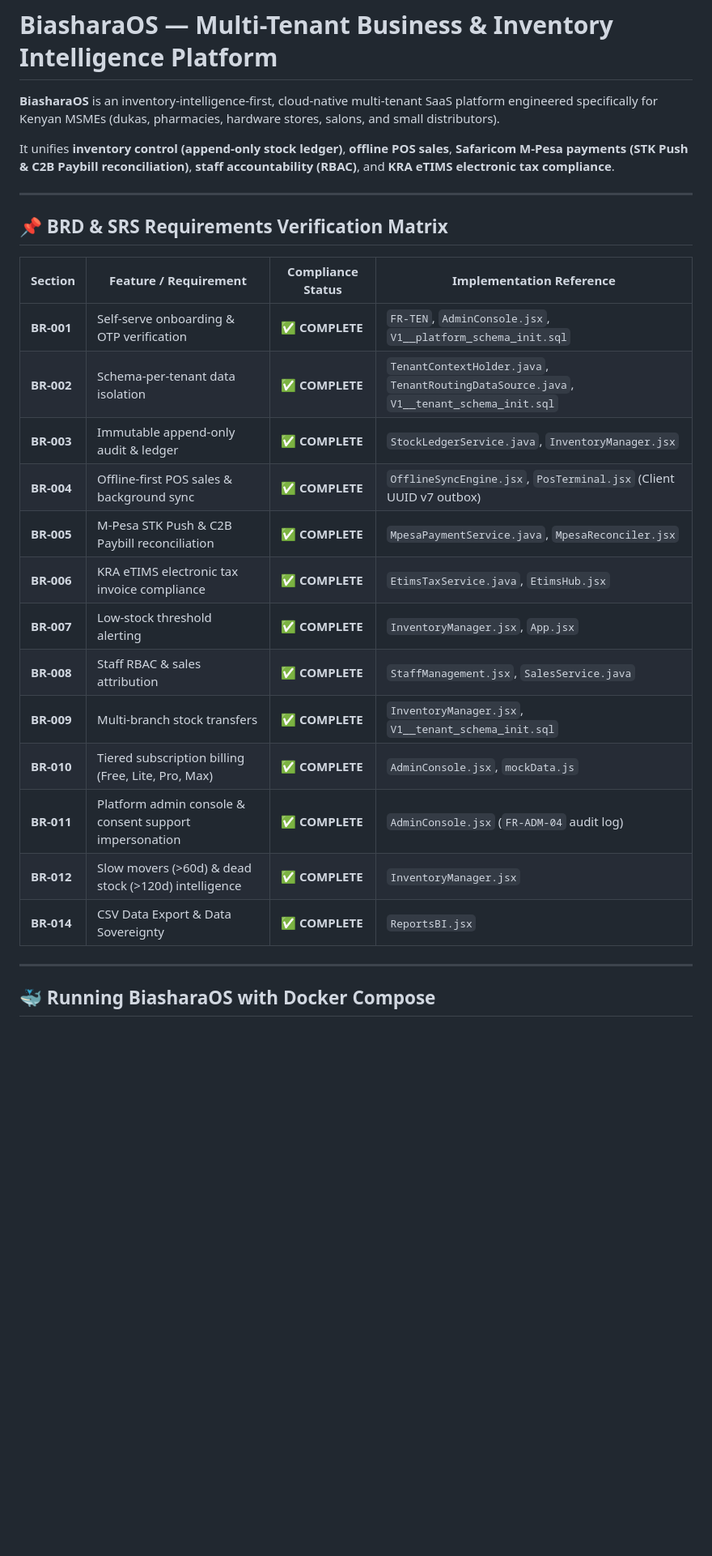
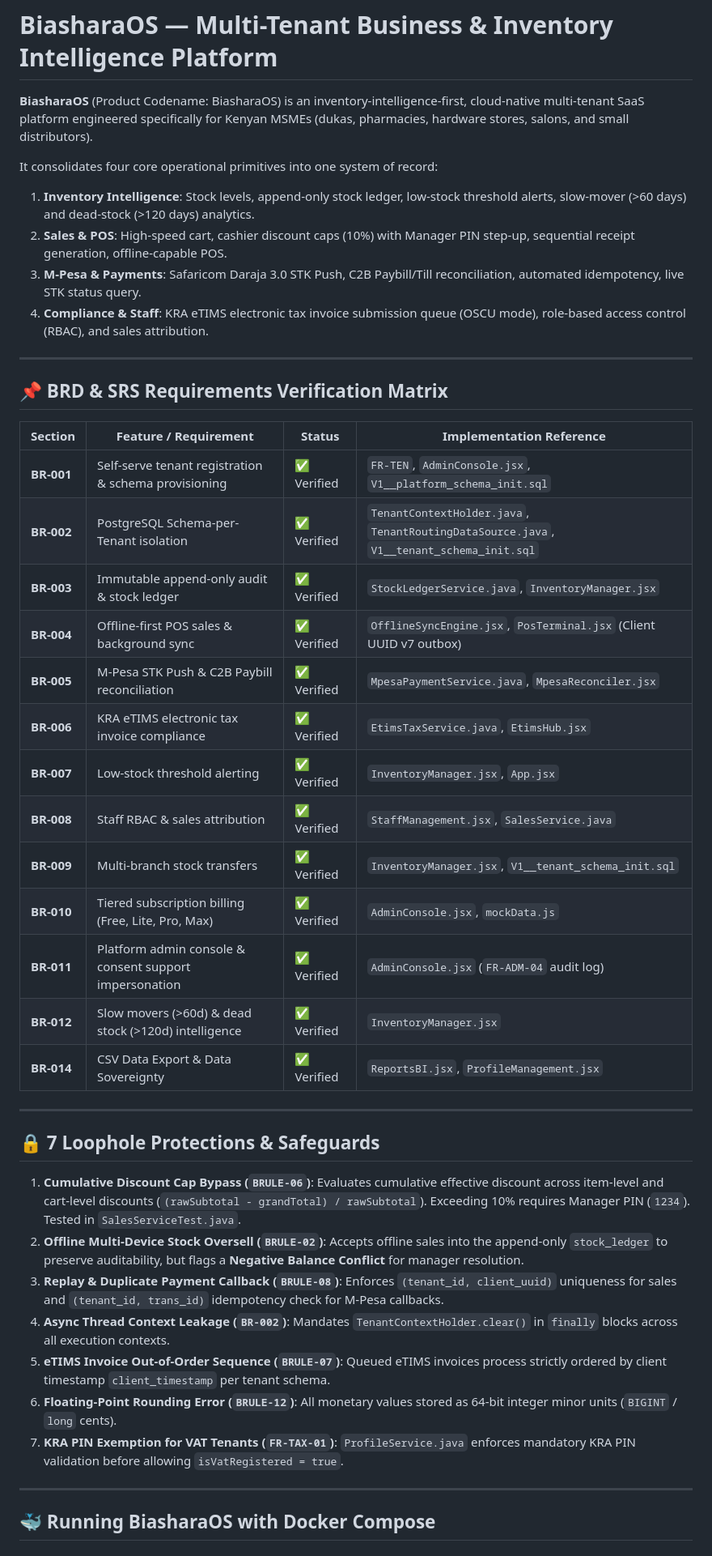
Before and after one commit to TristanBrian/smartos, a Markdown page: README.md, the part around one of its changes. Shown at 81% size. Drawn GitHub-style; blank space fills up the shorter version.

```diff
--- a/README.md
+++ b/README.md
@@ -1,28 +1,44 @@
 # BiasharaOS — Multi-Tenant Business & Inventory Intelligence Platform
 
-**BiasharaOS** is an inventory-intelligence-first, cloud-native multi-tenant SaaS platform engineered specifically for Kenyan MSMEs (dukas, pharmacies, hardware stores, salons, and small distributors).
+**BiasharaOS** (Product Codename: BiasharaOS) is an inventory-intelligence-first, cloud-native multi-tenant SaaS platform engineered specifically for Kenyan MSMEs (dukas, pharmacies, hardware stores, salons, and small distributors).
 
-It unifies **inventory control (append-only stock ledger)**, **offline POS sales**, **Safaricom M-Pesa payments (STK Push & C2B Paybill reconciliation)**, **staff accountability (RBAC)**, and **KRA eTIMS electronic tax compliance**.
+It consolidates four core operational primitives into one system of record:
+1. **Inventory Intelligence**: Stock levels, append-only stock ledger, low-stock threshold alerts, slow-mover (>60 days) and dead-stock (>120 days) analytics.
+2. **Sales & POS**: High-speed cart, cashier discount caps (10%) with Manager PIN step-up, sequential receipt generation, offline-capable POS.
+3. **M-Pesa & Payments**: Safaricom Daraja 3.0 STK Push, C2B Paybill/Till reconciliation, automated idempotency, live STK status query.
+4. **Compliance & Staff**: KRA eTIMS electronic tax invoice submission queue (OSCU mode), role-based access control (RBAC), and sales attribution.
 
 ---
 
 ## 📌 BRD & SRS Requirements Verification Matrix
 
-| Section | Feature / Requirement | Compliance Status | Implementation Reference |
+| Section | Feature / Requirement | Status | Implementation Reference |
 |---|---|---|---|
-| **BR-001** | Self-serve onboarding & OTP verification | ✅ **COMPLETE** | `FR-TEN`, `AdminConsole.jsx`, `V1__platform_schema_init.sql` |
-| **BR-002** | Schema-per-tenant data isolation | ✅ **COMPLETE** | `TenantContextHolder.java`, `TenantRoutingDataSource.java`, `V1__tenant_schema_init.sql` |
-| **BR-003** | Immutable append-only audit & ledger | ✅ **COMPLETE** | `StockLedgerService.java`, `InventoryManager.jsx` |
-| **BR-004** | Offline-first POS sales & background sync | ✅ **COMPLETE** | `OfflineSyncEngine.jsx`, `PosTerminal.jsx` (Client UUID v7 outbox) |
-| **BR-005** | M-Pesa STK Push & C2B Paybill reconciliation | ✅ **COMPLETE** | `MpesaPaymentService.java`, `MpesaReconciler.jsx` |
-| **BR-006** | KRA eTIMS electronic tax invoice compliance | ✅ **COMPLETE** | `EtimsTaxService.java`, `EtimsHub.jsx` |
-| **BR-007** | Low-stock threshold alerting | ✅ **COMPLETE** | `InventoryManager.jsx`, `App.jsx` |
-| **BR-008** | Staff RBAC & sales attribution | ✅ **COMPLETE** | `StaffManagement.jsx`, `SalesService.java` |
-| **BR-009** | Multi-branch stock transfers | ✅ **COMPLETE** | `InventoryManager.jsx`, `V1__tenant_schema_init.sql` |
-| **BR-010** | Tiered subscription billing (Free, Lite, Pro, Max) | ✅ **COMPLETE** | `AdminConsole.jsx`, `mockData.js` |
-| **BR-011** | Platform admin console & consent support impersonation | ✅ **COMPLETE** | `AdminConsole.jsx` (`FR-ADM-04` audit log) |
-| **BR-012** | Slow movers (>60d) & dead stock (>120d) intelligence | ✅ **COMPLETE** | `InventoryManager.jsx` |
-| **BR-014** | CSV Data Export & Data Sovereignty | ✅ **COMPLETE** | `ReportsBI.jsx` |
+| **BR-001** | Self-serve tenant registration & schema provisioning | ✅ Verified | `FR-TEN`, `AdminConsole.jsx`, `V1__platform_schema_init.sql` |
+| **BR-002** | PostgreSQL Schema-per-Tenant isolation | ✅ Verified | `TenantContextHolder.java`, `TenantRoutingDataSource.java`, `V1__tenant_schema_init.sql` |
+| **BR-003** | Immutable append-only audit & stock ledger | ✅ Verified | `StockLedgerService.java`, `InventoryManager.jsx` |
+| **BR-004** | Offline-first POS sales & background sync | ✅ Verified | `OfflineSyncEngine.jsx`, `PosTerminal.jsx` (Client UUID v7 outbox) |
+| **BR-005** | M-Pesa STK Push & C2B Paybill reconciliation | ✅ Verified | `MpesaPaymentService.java`, `MpesaReconciler.jsx` |
+| **BR-006** | KRA eTIMS electronic tax invoice compliance | ✅ Verified | `EtimsTaxService.java`, `EtimsHub.jsx` |
+| **BR-007** | Low-stock threshold alerting | ✅ Verified | `InventoryManager.jsx`, `App.jsx` |
+| **BR-008** | Staff RBAC & sales attribution | ✅ Verified | `StaffManagement.jsx`, `SalesService.java` |
+| **BR-009** | Multi-branch stock transfers | ✅ Verified | `InventoryManager.jsx`, `V1__tenant_schema_init.sql` |
+| **BR-010** | Tiered subscription billing (Free, Lite, Pro, Max) | ✅ Verified | `AdminConsole.jsx`, `mockData.js` |
+| **BR-011** | Platform admin console & consent support impersonation | ✅ Verified | `AdminConsole.jsx` (`FR-ADM-04` audit log) |
+| **BR-012** | Slow movers (>60d) & dead stock (>120d) intelligence | ✅ Verified | `InventoryManager.jsx` |
+| **BR-014** | CSV Data Export & Data Sovereignty | ✅ Verified | `ReportsBI.jsx`, `ProfileManagement.jsx` |
+
+---
+
+## 🔒 7 Loophole Protections & Safeguards
+
+1. **Cumulative Discount Cap Bypass (`BRULE-06`)**: Evaluates cumulative effective discount across item-level and cart-level discounts (`(rawSubtotal - grandTotal) / rawSubtotal`). Exceeding 10% requires Manager PIN (`1234`). Tested in `SalesServiceTest.java`.
+2. **Offline Multi-Device Stock Oversell (`BRULE-02`)**: Accepts offline sales into the append-only `stock_ledger` to preserve auditability, but flags a **Negative Balance Conflict** for manager resolution.
+3. **Replay & Duplicate Payment Callback (`BRULE-08`)**: Enforces `(tenant_id, client_uuid)` uniqueness for sales and `(tenant_id, trans_id)` idempotency check for M-Pesa callbacks.
+4. **Async Thread Context Leakage (`BR-002`)**: Mandates `TenantContextHolder.clear()` in `finally` blocks across all execution contexts.
+5. **eTIMS Invoice Out-of-Order Sequence (`BRULE-07`)**: Queued eTIMS invoices process strictly ordered by client timestamp `client_timestamp` per tenant schema.
+6. **Floating-Point Rounding Error (`BRULE-12`)**: All monetary values stored as 64-bit integer minor units (`BIGINT` / `long` cents).
+7. **KRA PIN Exemption for VAT Tenants (`FR-TAX-01`)**: `ProfileService.java` enforces mandatory KRA PIN validation before allowing `isVatRegistered = true`.
 
 ---
 
```
Also changed, not shown: other parts of README.md (+90 -92 lines).
